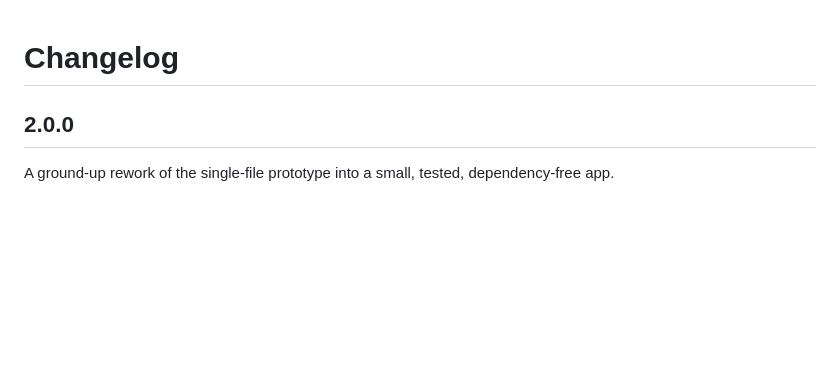
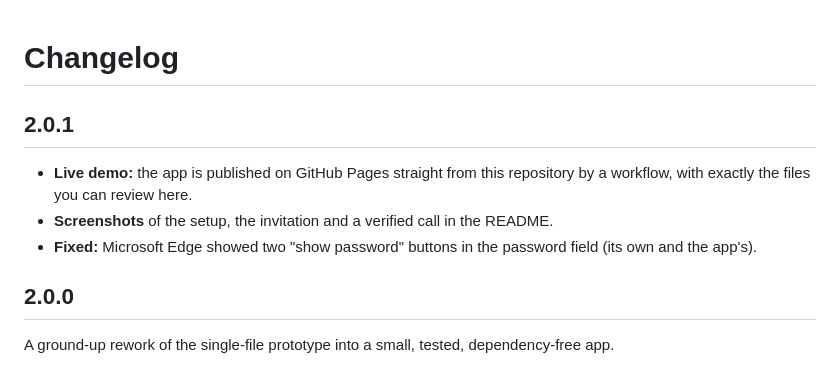
Before and after one commit to furkiak/secure-p2p-voice, a Markdown page: CHANGELOG.md, the part around the change. Rendered like a GitHub page; blank space fills up the shorter version.

```diff
--- a/CHANGELOG.md
+++ b/CHANGELOG.md
@@ -1,4 +1,11 @@
 # Changelog
+
+## 2.0.1
+
+- **Live demo:** the app is published on GitHub Pages straight from this repository by a workflow, with exactly the
+  files you can review here.
+- **Screenshots** of the setup, the invitation and a verified call in the README.
+- **Fixed:** Microsoft Edge showed two "show password" buttons in the password field (its own and the app's).
 
 ## 2.0.0
 
```
Also changed, not shown: README.md (+12 -2 lines), docs/images/invitation-light.png (added), docs/images/setup-dark.png (added), 5 other files.
